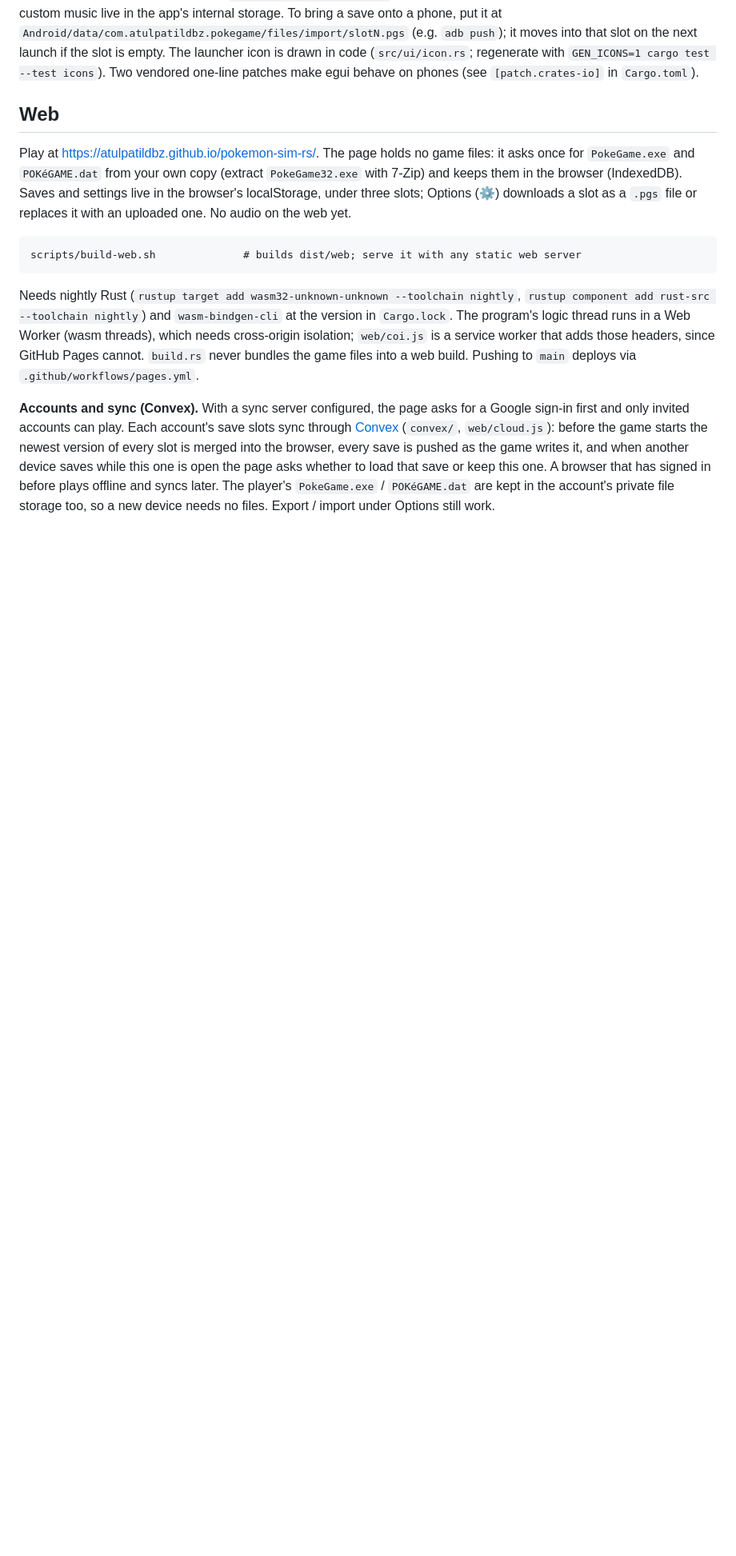
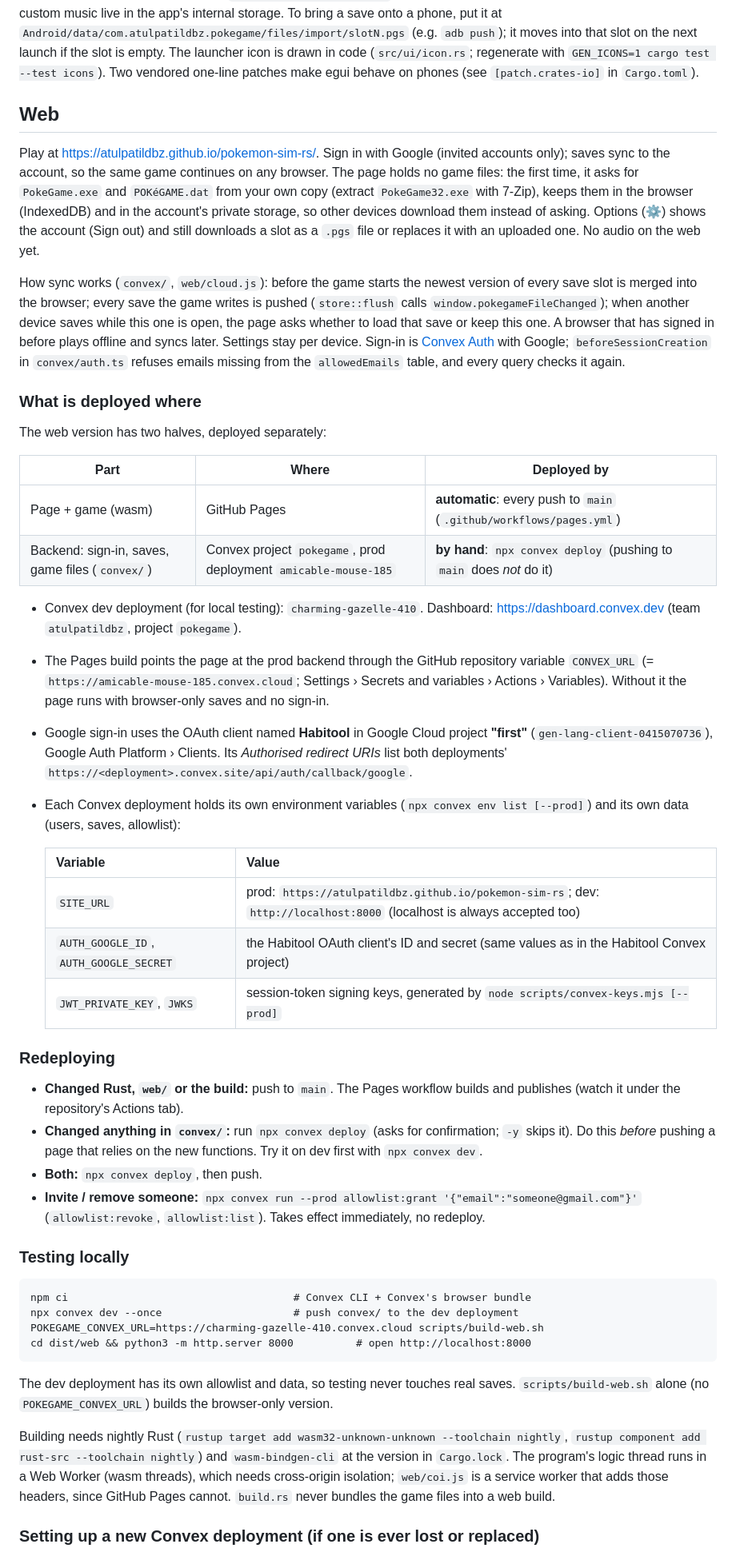
Before and after one commit to atulpatildbz/pokemon-sim-rs, a Markdown page: README.md, the part around one of its changes. Shown at 80% size. GitHub-like rendering; blank space fills up the shorter version.

Commit message:
README: how the web version is deployed, and how to redeploy
Which half deploys how (Pages on push; Convex by hand with npx convex
deploy), the deployments, env variables, the Google OAuth client's home,
local testing against dev, and a checklist for recreating a deployment.

Co-Authored-By: Claude Opus 5.5 <noreply@anthropic.com>

```diff
--- a/README.md
+++ b/README.md
@@ -52,27 +52,75 @@ behave on phones (see `[patch.crates-io]` in `Cargo.toml`).
 
 ## Web
 
-Play at https://atulpatildbz.github.io/pokemon-sim-rs/. The page holds no game files: it asks once
-for `PokeGame.exe` and `POKéGAME.dat` from your own copy (extract `PokeGame32.exe` with 7-Zip) and
-keeps them in the browser (IndexedDB). Saves and settings live in the browser's localStorage, under
-three slots; Options (⚙) downloads a slot as a `.pgs` file or replaces it with an uploaded one.
-No audio on the web yet.
+Play at https://atulpatildbz.github.io/pokemon-sim-rs/. Sign in with Google (invited accounts
+only); saves sync to the account, so the same game continues on any browser. The page holds no game
+files: the first time, it asks for `PokeGame.exe` and `POKéGAME.dat` from your own copy (extract
+`PokeGame32.exe` with 7-Zip), keeps them in the browser (IndexedDB) and in the account's private
+storage, so other devices download them instead of asking. Options (⚙) shows the account (Sign out)
+and still downloads a slot as a `.pgs` file or replaces it with an uploaded one. No audio on the web
+yet.
 
-    scripts/build-web.sh              # builds dist/web; serve it with any static web server
+How sync works (`convex/`, `web/cloud.js`): before the game starts the newest version of every save
+slot is merged into the browser; every save the game writes is pushed (`store::flush` calls
+`window.pokegameFileChanged`); when another device saves while this one is open, the page asks
+whether to load that save or keep this one. A browser that has signed in before plays offline and
+syncs later. Settings stay per device. Sign-in is [Convex Auth](https://labs.convex.dev/auth) with
+Google; `beforeSessionCreation` in `convex/auth.ts` refuses emails missing from the `allowedEmails`
+table, and every query checks it again.
 
-Needs nightly Rust (`rustup target add wasm32-unknown-unknown --toolchain nightly`,
+### What is deployed where
+
+The web version has two halves, deployed separately:
+
+| Part | Where | Deployed by |
+|---|---|---|
+| Page + game (wasm) | GitHub Pages | **automatic**: every push to `main` (`.github/workflows/pages.yml`) |
+| Backend: sign-in, saves, game files (`convex/`) | Convex project `pokegame`, prod deployment `amicable-mouse-185` | **by hand**: `npx convex deploy` (pushing to `main` does *not* do it) |
+
+- Convex dev deployment (for local testing): `charming-gazelle-410`. Dashboard:
+  https://dashboard.convex.dev (team `atulpatildbz`, project `pokegame`).
+- The Pages build points the page at the prod backend through the GitHub repository variable
+  `CONVEX_URL` (= `https://amicable-mouse-185.convex.cloud`; Settings › Secrets and variables ›
+  Actions › Variables). Without it the page runs with browser-only saves and no sign-in.
+- Google sign-in uses the OAuth client named **Habitool** in Google Cloud project **"first"**
+  (`gen-lang-client-0415070736`), Google Auth Platform › Clients. Its *Authorised redirect URIs*
+  list both deployments' `https://<deployment>.convex.site/api/auth/callback/google`.
+- Each Convex deployment holds its own environment variables (`npx convex env list [--prod]`) and
+  its own data (users, saves, allowlist):
+
+  | Variable | Value |
+  |---|---|
+  | `SITE_URL` | prod: `https://atulpatildbz.github.io/pokemon-sim-rs`; dev: `http://localhost:8000` (localhost is always accepted too) |
+  | `AUTH_GOOGLE_ID`, `AUTH_GOOGLE_SECRET` | the Habitool OAuth client's ID and secret (same values as in the Habitool Convex project) |
+  | `JWT_PRIVATE_KEY`, `JWKS` | session-token signing keys, generated by `node scripts/convex-keys.mjs [--prod]` |
+
+### Redeploying
+
+- **Changed Rust, `web/` or the build:** push to `main`. The Pages workflow builds and publishes
+  (watch it under the repository's Actions tab).
+- **Changed anything in `convex/`:** run `npx convex deploy` (asks for confirmation; `-y` skips it).
+  Do this *before* pushing a page that relies on the new functions. Try it on dev first with
+  `npx convex dev`.
+- **Both:** `npx convex deploy`, then push.
+- **Invite / remove someone:**
+  `npx convex run --prod allowlist:grant '{"email":"someone@gmail.com"}'`
+  (`allowlist:revoke`, `allowlist:list`). Takes effect immediately, no redeploy.
+
+### Testing locally
+
+    npm ci                                    # Convex CLI + Convex's browser bundle
+    npx convex dev --once                     # push convex/ to the dev deployment
+    POKEGAME_CONVEX_URL=https://charming-gazelle-410.convex.cloud scripts/build-web.sh
+    cd dist/web && python3 -m http.server 8000          # open http://localhost:8000
+
+The dev deployment has its own allowlist and data, so testing never touches real saves.
+`scripts/build-web.sh` alone (no `POKEGAME_CONVEX_URL`) builds the browser-only version.
+
+Building needs nightly Rust (`rustup target add wasm32-unknown-unknown --toolchain nightly`,
 `rustup component add rust-src --toolchain nightly`) and `wasm-bindgen-cli` at the version in
 `Cargo.lock`. The program's logic thread runs in a Web Worker (wasm threads), which needs
 cross-origin isolation; `web/coi.js` is a service worker that adds those headers, since GitHub
-Pages cannot. `build.rs` never bundles the game files into a web build. Pushing to `main` deploys
-via `.github/workflows/pages.yml`.
+Pages cannot. `build.rs` never bundles the game files into a web build.
 
-**Accounts and sync (Convex).** With a sync server configured, the page asks for a Google sign-in
-first and only invited accounts can play. Each account's save slots sync through
-[Convex](https://convex.dev) (`convex/`, `web/cloud.js`): before the game starts the newest version
-of every slot is merged into the browser, every save is pushed as the game writes it, and when
-another device saves while this one is open the page asks whether to load that save or keep this
-one. A browser that has signed in before plays offline and syncs later. The player's
-`PokeGame.exe` / `POKéGAME.dat` are kept in the account's private file storage too, so a new device
-needs no files. Export / import under Options still work.
+### Setting up a new Convex deployment (if one is ever lost or replaced)
 
```
Also changed, not shown: other parts of README.md (+11 -10 lines).
